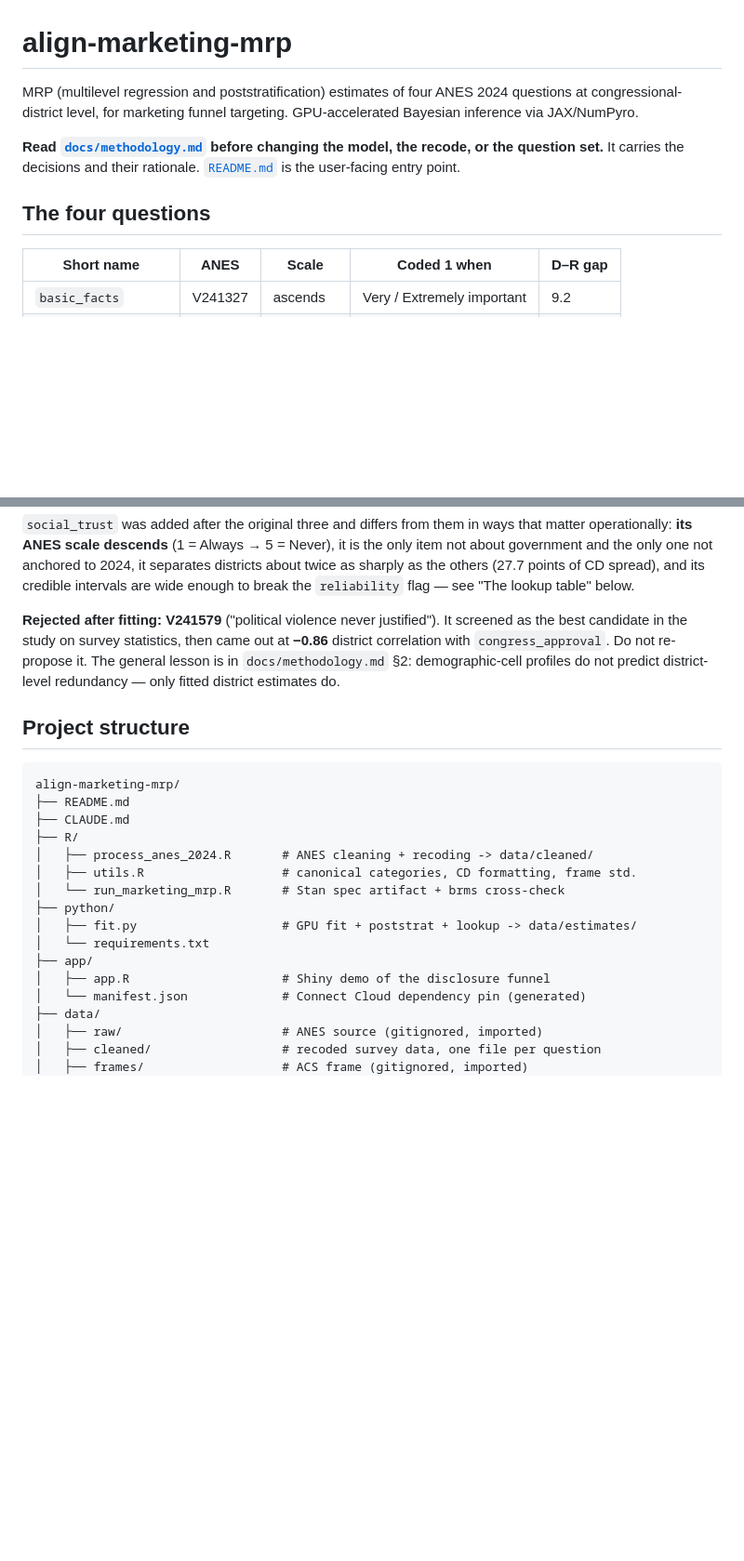
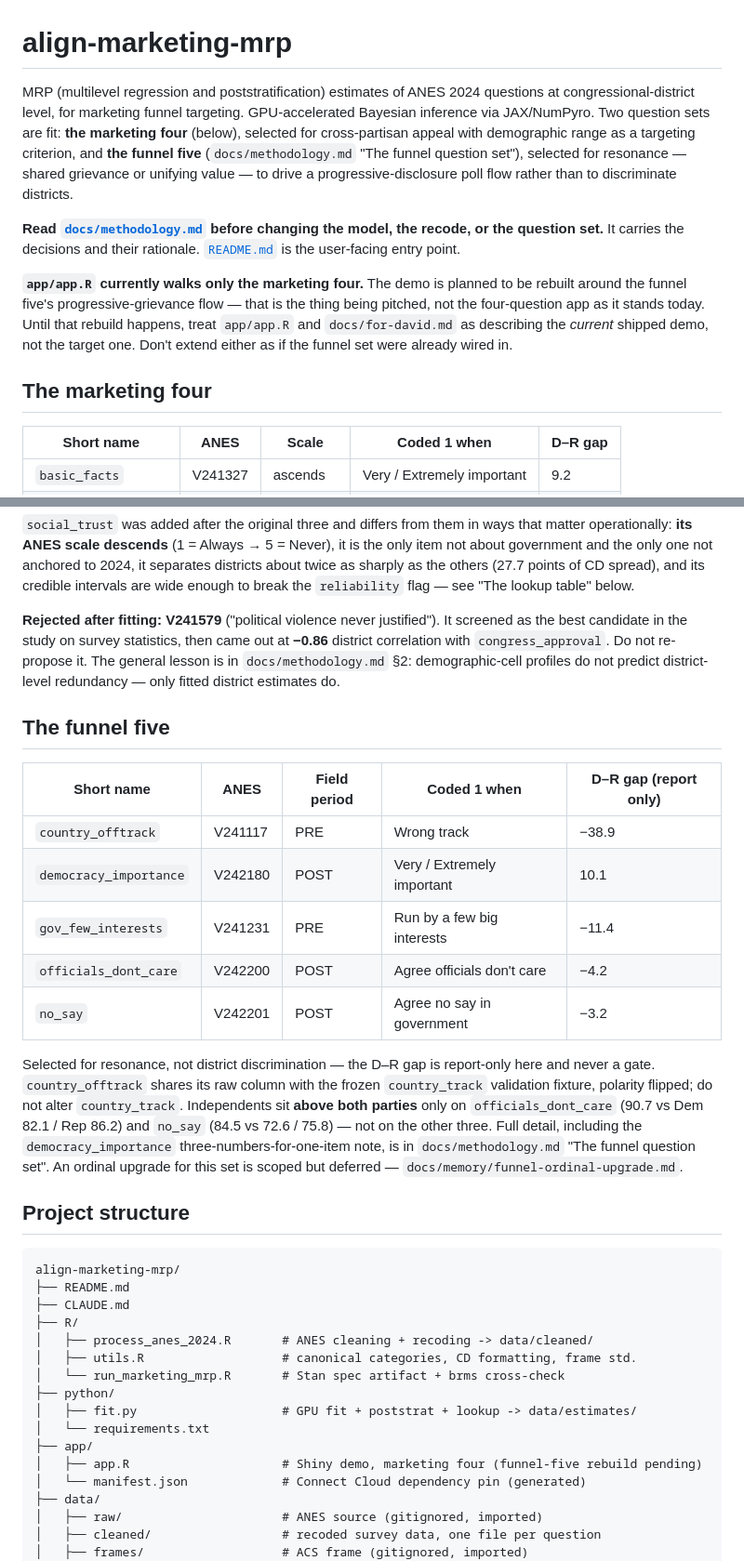
Before and after one commit to jeffreyawright/align-marketing-mrp, a Markdown page: CLAUDE.md, 2 parts joined by grey strips. Shown at 93% size. Rendered like a GitHub page; blank space fills up the shorter version.

````diff
--- a/CLAUDE.md
+++ b/CLAUDE.md
@@ -1,14 +1,26 @@
 # align-marketing-mrp
 
-MRP (multilevel regression and poststratification) estimates of four ANES 2024
+MRP (multilevel regression and poststratification) estimates of ANES 2024
 questions at congressional-district level, for marketing funnel targeting.
-GPU-accelerated Bayesian inference via JAX/NumPyro.
+GPU-accelerated Bayesian inference via JAX/NumPyro. Two question sets are
+fit: **the marketing four** (below), selected for cross-partisan appeal with
+demographic range as a targeting criterion, and **the funnel five**
+(`docs/methodology.md` "The funnel question set"), selected for resonance —
+shared grievance or unifying value — to drive a progressive-disclosure poll
+flow rather than to discriminate districts.
 
 **Read [`docs/methodology.md`](docs/methodology.md) before changing the model, the
 recode, or the question set.** It carries the decisions and their rationale.
 [`README.md`](README.md) is the user-facing entry point.
 
-## The four questions
+**`app/app.R` currently walks only the marketing four.** The demo is planned
+to be rebuilt around the funnel five's progressive-grievance flow — that is
+the thing being pitched, not the four-question app as it stands today. Until
+that rebuild happens, treat `app/app.R` and `docs/for-david.md` as describing
+the *current* shipped demo, not the target one. Don't extend either as if the
+funnel set were already wired in.
+
+## The marketing four
 
 | Short name | ANES | Scale | Coded 1 when | D–R gap |
 |---|---|---|---|---|
@@ -34,6 +46,26 @@ at **−0.86** district correlation with `congress_approval`. Do not re-propose
 The general lesson is in `docs/methodology.md` §2: demographic-cell profiles do
 not predict district-level redundancy — only fitted district estimates do.
 
+## The funnel five
+
+| Short name | ANES | Field period | Coded 1 when | D–R gap (report only) |
+|---|---|---|---|---|
+| `country_offtrack` | V241117 | PRE | Wrong track | −38.9 |
+| `democracy_importance` | V242180 | POST | Very / Extremely important | 10.1 |
+| `gov_few_interests` | V241231 | PRE | Run by a few big interests | −11.4 |
+| `officials_dont_care` | V242200 | POST | Agree officials don't care | −4.2 |
+| `no_say` | V242201 | POST | Agree no say in government | −3.2 |
+
+Selected for resonance, not district discrimination — the D–R gap is
+report-only here and never a gate. `country_offtrack` shares its raw column
+with the frozen `country_track` validation fixture, polarity flipped; do not
+alter `country_track`. Independents sit **above both parties** only on
+`officials_dont_care` (90.7 vs Dem 82.1 / Rep 86.2) and `no_say` (84.5 vs
+72.6 / 75.8) — not on the other three. Full detail, including the
+`democracy_importance` three-numbers-for-one-item note, is in
+`docs/methodology.md` "The funnel question set". An ordinal upgrade for this
+set is scoped but deferred — `docs/memory/funnel-ordinal-upgrade.md`.
+
 ## Project structure
 
 ```
@@ -48,7 +80,7 @@ align-marketing-mrp/
 │   ├── fit.py                    # GPU fit + poststrat + lookup -> data/estimates/
 │   └── requirements.txt
 ├── app/
-│   ├── app.R                     # Shiny demo of the disclosure funnel
+│   ├── app.R                     # Shiny demo, marketing four (funnel-five rebuild pending)
 │   └── manifest.json             # Connect Cloud dependency pin (generated)
 ├── data/
 │   ├── raw/                      # ANES source (gitignored, imported)
````
Also changed, not shown: README.md (+36 -4 lines), docs/for-david.md (+11 -0 lines).
